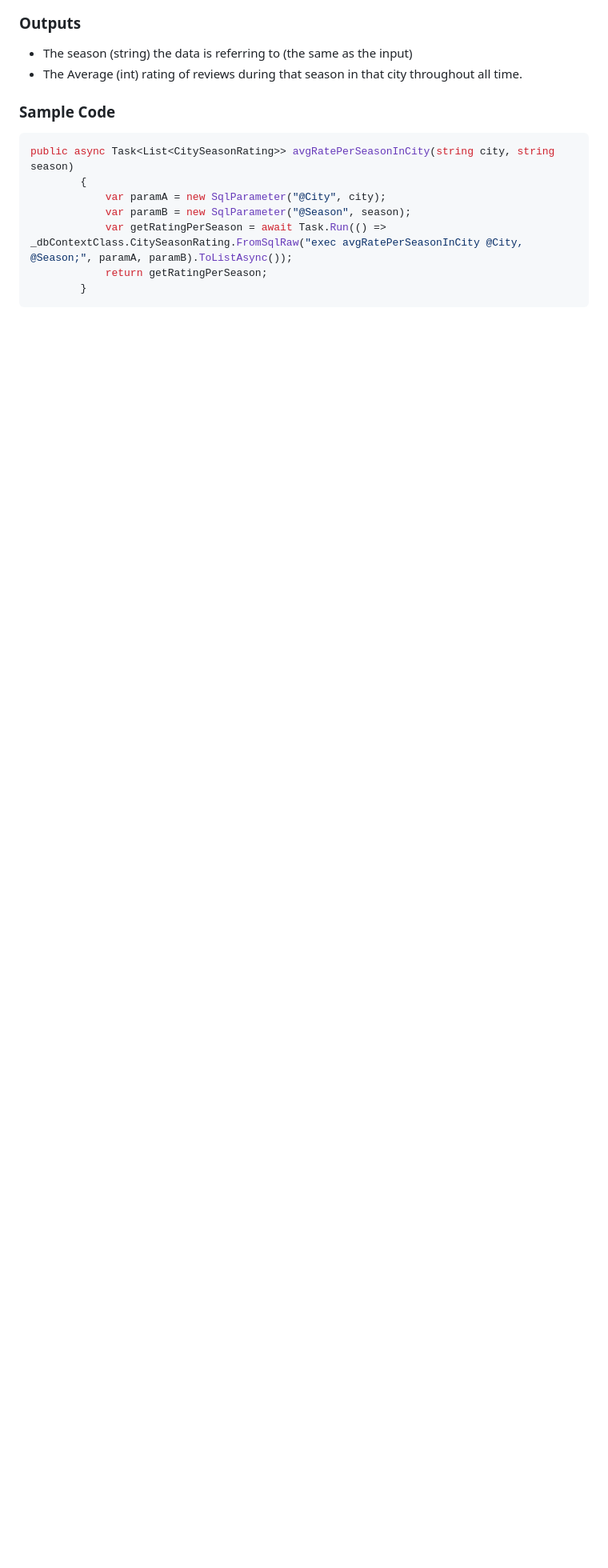
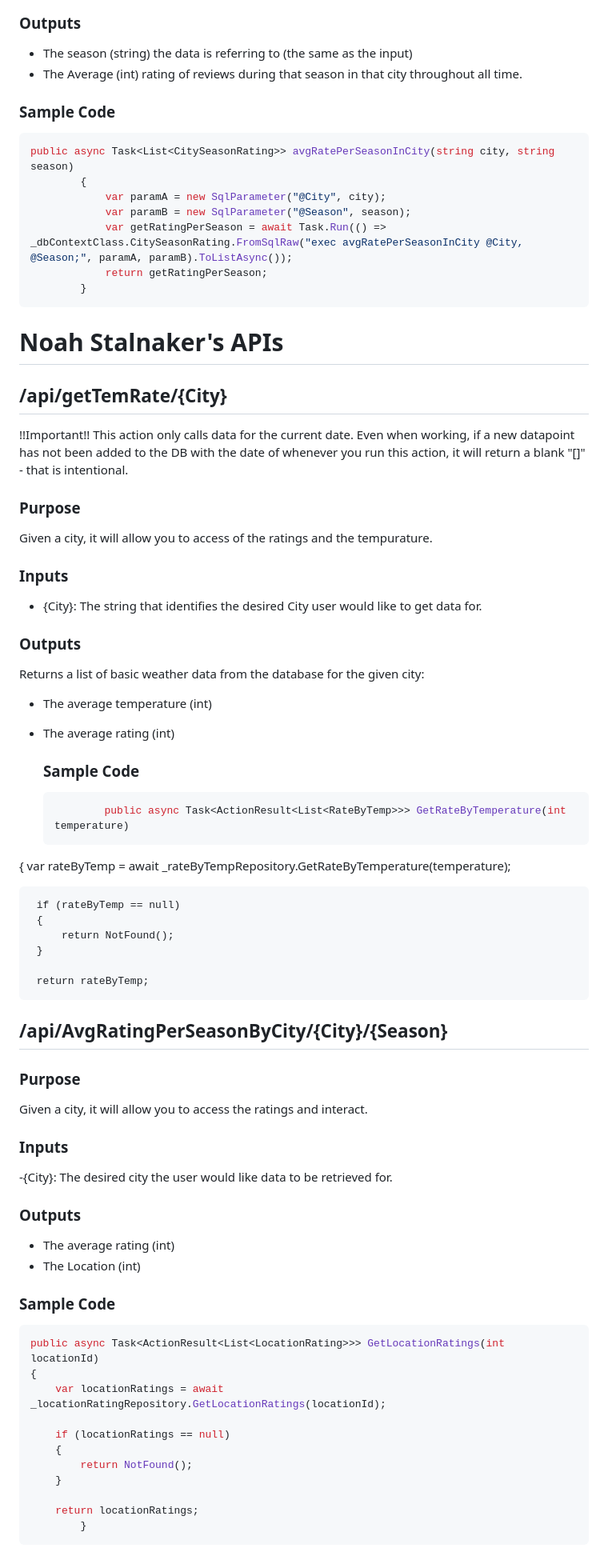
Before and after one commit to karsonbastug/RateMyAsthma, a Markdown page: AsthmaAPI/README.md, the part around the change. Shown: that part at 80% size. Rendered like a GitHub page; blank space fills up the shorter version.

````diff
--- a/AsthmaAPI/README.md
+++ b/AsthmaAPI/README.md
@@ -109,3 +109,60 @@ public async Task<List<CitySeasonRating>> avgRatePerSeasonInCity(string city, st
             return getRatingPerSeason;
         }
 ```
+# Noah Stalnaker's APIs
+
+## /api/getTemRate/{City}
+!!Important!!
+This action only calls data for the current date. Even when working, if a new datapoint has not been added to the DB with the date of whenever you run this action, it will return a blank "[]" - that is intentional.
+
+### Purpose
+Given a city, it will allow you to access of the ratings and the tempurature.
+
+### Inputs
+- {City}: The string that identifies the desired City user would like to get data for.
+
+### Outputs
+Returns a list of basic weather data from the database for the given city:
+- The average temperature (int)
+- The average rating (int)
+
+  ### Sample Code
+
+  ```js
+          public async Task<ActionResult<List<RateByTemp>>> GetRateByTemperature(int temperature)
+ {
+     var rateByTemp = await _rateByTempRepository.GetRateByTemperature(temperature);
+
+     if (rateByTemp == null)
+     {
+         return NotFound();
+     }
+
+     return rateByTemp;
+
+## /api/AvgRatingPerSeasonByCity/{City}/{Season}
+
+### Purpose
+Given a city, it will allow you to access the ratings and interact.
+
+### Inputs
+-{City}: The desired city the user would like data to be retrieved for.
+
+### Outputs
+- The average rating (int)
+- The Location (int)
+
+### Sample Code
+```js
+public async Task<ActionResult<List<LocationRating>>> GetLocationRatings(int locationId)
+{
+    var locationRatings = await _locationRatingRepository.GetLocationRatings(locationId);
+
+    if (locationRatings == null)
+    {
+        return NotFound();
+    }
+
+    return locationRatings;
+        }
+```
````
